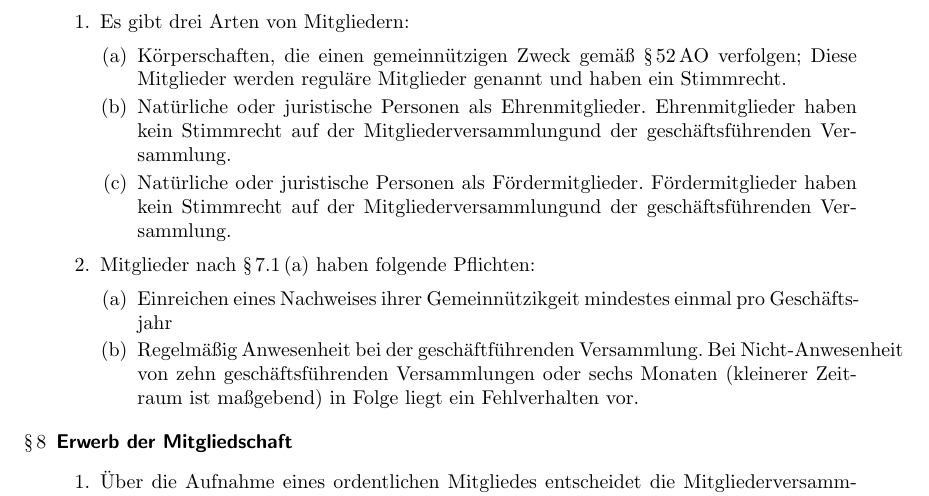
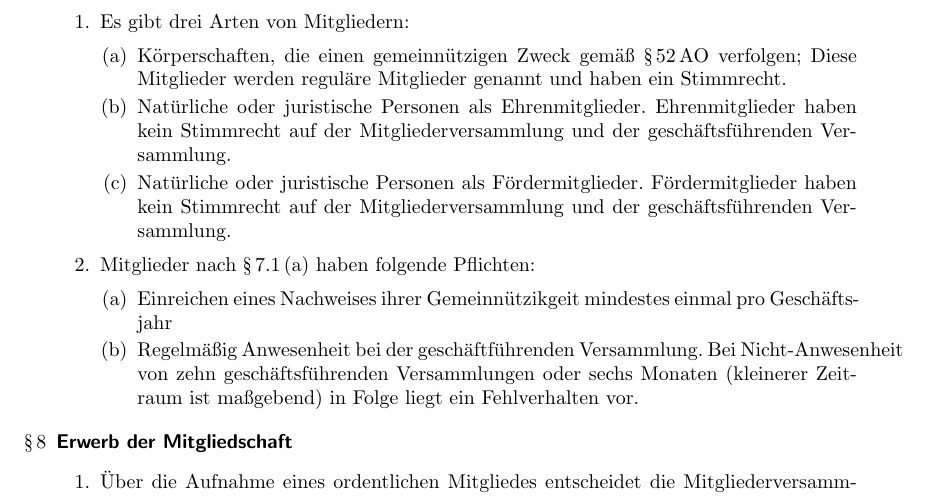
Before and after one commit to TechAachen/Satzung, a LaTeX document (satzung.tex): part of page 2 of 6, cut so that both start at the same text. Compiled offline with pdfLaTeX.

Commit message:
Fehlende Leerzeichen

```diff
--- a/satzung.tex
+++ b/satzung.tex
@@ -92,9 +92,9 @@ Es darf keine Person durch Ausgaben, die dem Zweck der Körperschaft fremd sind,
 
 \item Körperschaften, die einen gemeinnützigen Zweck gemäß §\,52\,AO verfolgen; Diese Mitglieder werden reguläre Mitglieder genannt und haben ein Stimmrecht. \label{mitglieder_regulaer}
 
-\item Natürliche oder juristische Personen als Ehrenmitglieder. Ehrenmitglieder haben kein Stimmrecht auf der Mitgliederversammlungund der geschäftsführenden Versammlung.
+\item Natürliche oder juristische Personen als Ehrenmitglieder. Ehrenmitglieder haben kein Stimmrecht auf der Mitgliederversammlung und der geschäftsführenden Versammlung.
 
-\item Natürliche oder juristische Personen als Fördermitglieder. Fördermitglieder haben kein Stimmrecht auf der Mitgliederversammlungund der geschäftsführenden Versammlung.
+\item Natürliche oder juristische Personen als Fördermitglieder. Fördermitglieder haben kein Stimmrecht auf der Mitgliederversammlung und der geschäftsführenden Versammlung.
 \end{enumerate}
 
 \item Mitglieder nach \ref{mitglieder_regulaer} haben folgende Pflichten:
```
Also changed, not shown: satzung.pdf.
